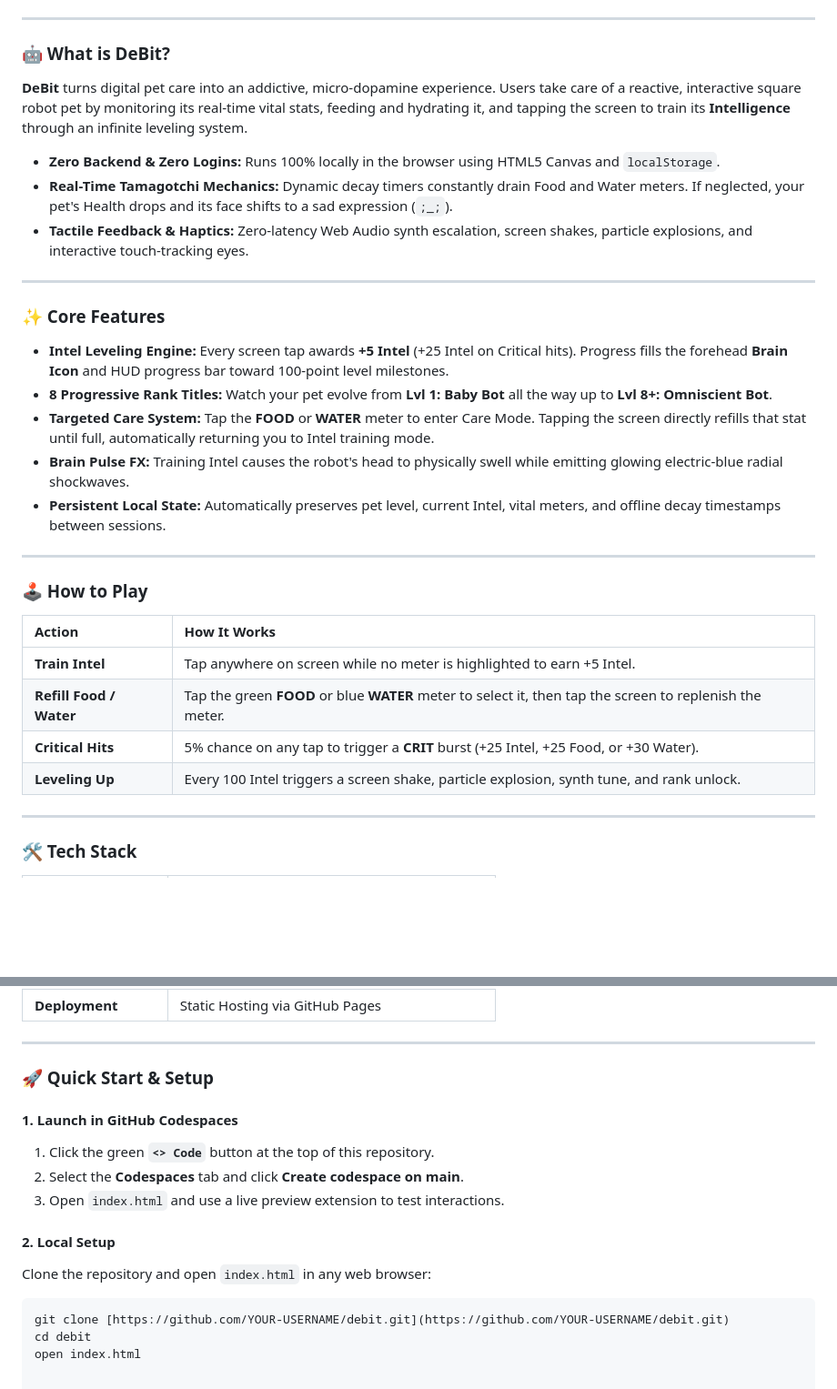
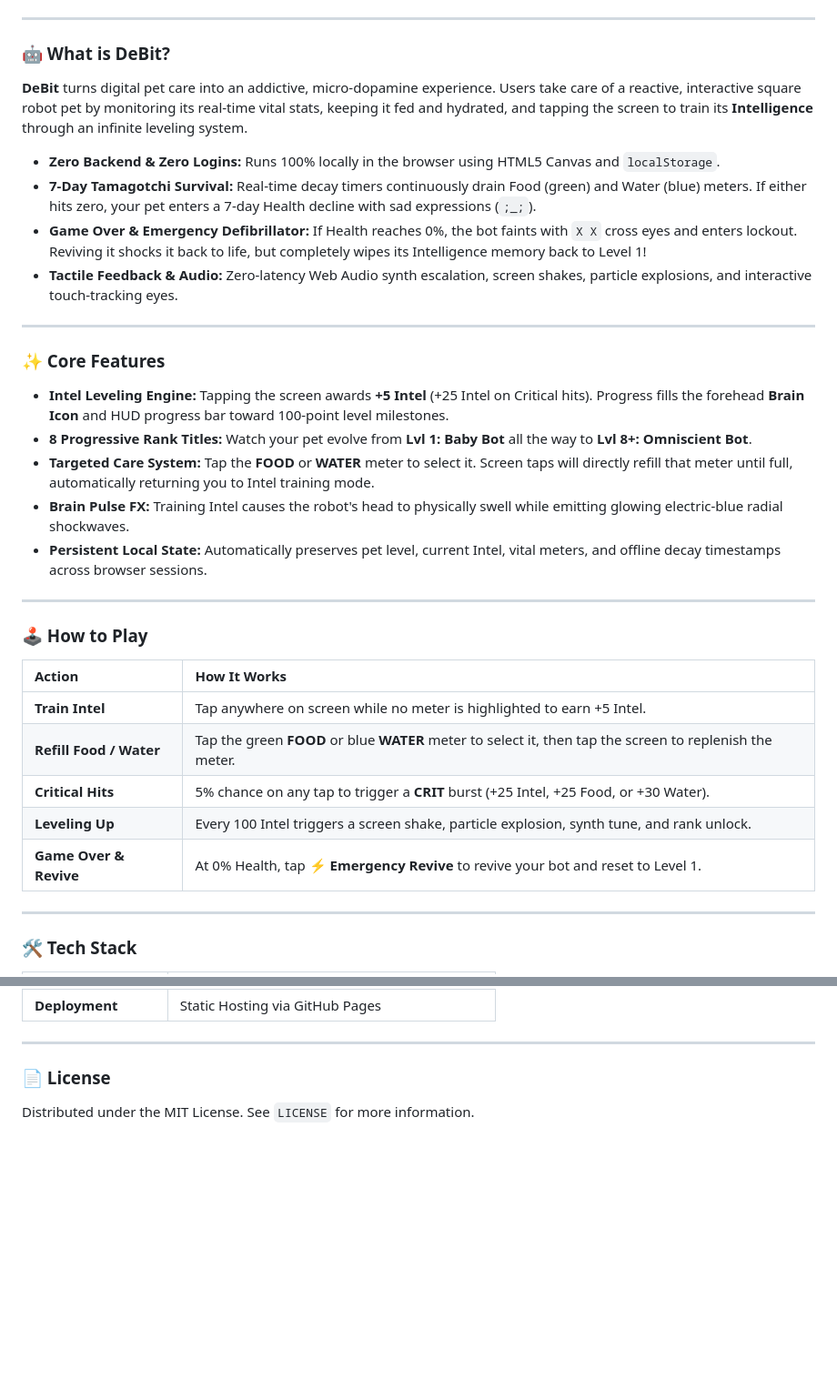
Before and after one commit to Ramel-CTO/debit, a Markdown page: README.md, 2 parts joined by grey strips. Shown at 91% size. GitHub-like rendering; blank space fills up the shorter version.

Commit message:
Revise README content and formatting
Updated the README to enhance clarity and fix formatting issues.

````diff
--- a/README.md
+++ b/README.md
@@ -11,21 +11,22 @@
 
 ### 🤖 What is DeBit?
 
-**DeBit** turns digital pet care into an addictive, micro-dopamine experience. Users take care of a reactive, interactive square robot pet by monitoring its real-time vital stats, feeding and hydrating it, and tapping the screen to train its **Intelligence** through an infinite leveling system.
+**DeBit** turns digital pet care into an addictive, micro-dopamine experience. Users take care of a reactive, interactive square robot pet by monitoring its real-time vital stats, keeping it fed and hydrated, and tapping the screen to train its **Intelligence** through an infinite leveling system.
 
 * **Zero Backend & Zero Logins:** Runs 100% locally in the browser using HTML5 Canvas and `localStorage`.
-* **Real-Time Tamagotchi Mechanics:** Dynamic decay timers constantly drain Food and Water meters. If neglected, your pet's Health drops and its face shifts to a sad expression (`;_;`).
-* **Tactile Feedback & Haptics:** Zero-latency Web Audio synth escalation, screen shakes, particle explosions, and interactive touch-tracking eyes.
+* **7-Day Tamagotchi Survival:** Real-time decay timers continuously drain Food (green) and Water (blue) meters. If either hits zero, your pet enters a 7-day Health decline with sad expressions (`;_;`).
+* **Game Over & Emergency Defibrillator:** If Health reaches 0%, the bot faints with `X X` cross eyes and enters lockout. Reviving it shocks it back to life, but completely wipes its Intelligence memory back to Level 1!
+* **Tactile Feedback & Audio:** Zero-latency Web Audio synth escalation, screen shakes, particle explosions, and interactive touch-tracking eyes.
 
 ---
 
 ### ✨ Core Features
 
-* **Intel Leveling Engine:** Every screen tap awards **+5 Intel** (+25 Intel on Critical hits). Progress fills the forehead **Brain Icon** and HUD progress bar toward 100-point level milestones.
-* **8 Progressive Rank Titles:** Watch your pet evolve from **Lvl 1: Baby Bot** all the way up to **Lvl 8+: Omniscient Bot**.
-* **Targeted Care System:** Tap the **FOOD** or **WATER** meter to enter Care Mode. Tapping the screen directly refills that stat until full, automatically returning you to Intel training mode.
+* **Intel Leveling Engine:** Tapping the screen awards **+5 Intel** (+25 Intel on Critical hits). Progress fills the forehead **Brain Icon** and HUD progress bar toward 100-point level milestones.
+* **8 Progressive Rank Titles:** Watch your pet evolve from **Lvl 1: Baby Bot** all the way to **Lvl 8+: Omniscient Bot**.
+* **Targeted Care System:** Tap the **FOOD** or **WATER** meter to select it. Screen taps will directly refill that meter until full, automatically returning you to Intel training mode.
 * **Brain Pulse FX:** Training Intel causes the robot's head to physically swell while emitting glowing electric-blue radial shockwaves.
-* **Persistent Local State:** Automatically preserves pet level, current Intel, vital meters, and offline decay timestamps between sessions.
+* **Persistent Local State:** Automatically preserves pet level, current Intel, vital meters, and offline decay timestamps across browser sessions.
 
 ---
 
@@ -37,6 +38,7 @@
 | **Refill Food / Water** | Tap the green **FOOD** or blue **WATER** meter to select it, then tap the screen to replenish the meter. |
 | **Critical Hits** | 5% chance on any tap to trigger a **CRIT** burst (+25 Intel, +25 Food, or +30 Water). |
 | **Leveling Up** | Every 100 Intel triggers a screen shake, particle explosion, synth tune, and rank unlock. |
+| **Game Over & Revive** | At 0% Health, tap **⚡ Emergency Revive** to revive your bot and reset to Level 1. |
 
 ---
 
@@ -52,17 +54,6 @@
 
 ---
 
-### 🚀 Quick Start & Setup
+### 📄 License
 
-#### 1. Launch in GitHub Codespaces
-1. Click the green **`<> Code`** button at the top of this repository.
-2. Select the **Codespaces** tab and click **Create codespace on main**.
-3. Open `index.html` and use a live preview extension to test interactions.
-
-#### 2. Local Setup
-Clone the repository and open `index.html` in any web browser:
-
-```bash
-git clone [https://github.com/YOUR-USERNAME/debit.git](https://github.com/YOUR-USERNAME/debit.git)
-cd debit
-open index.html
+Distributed under the MIT License. See `LICENSE` for more information.
````
